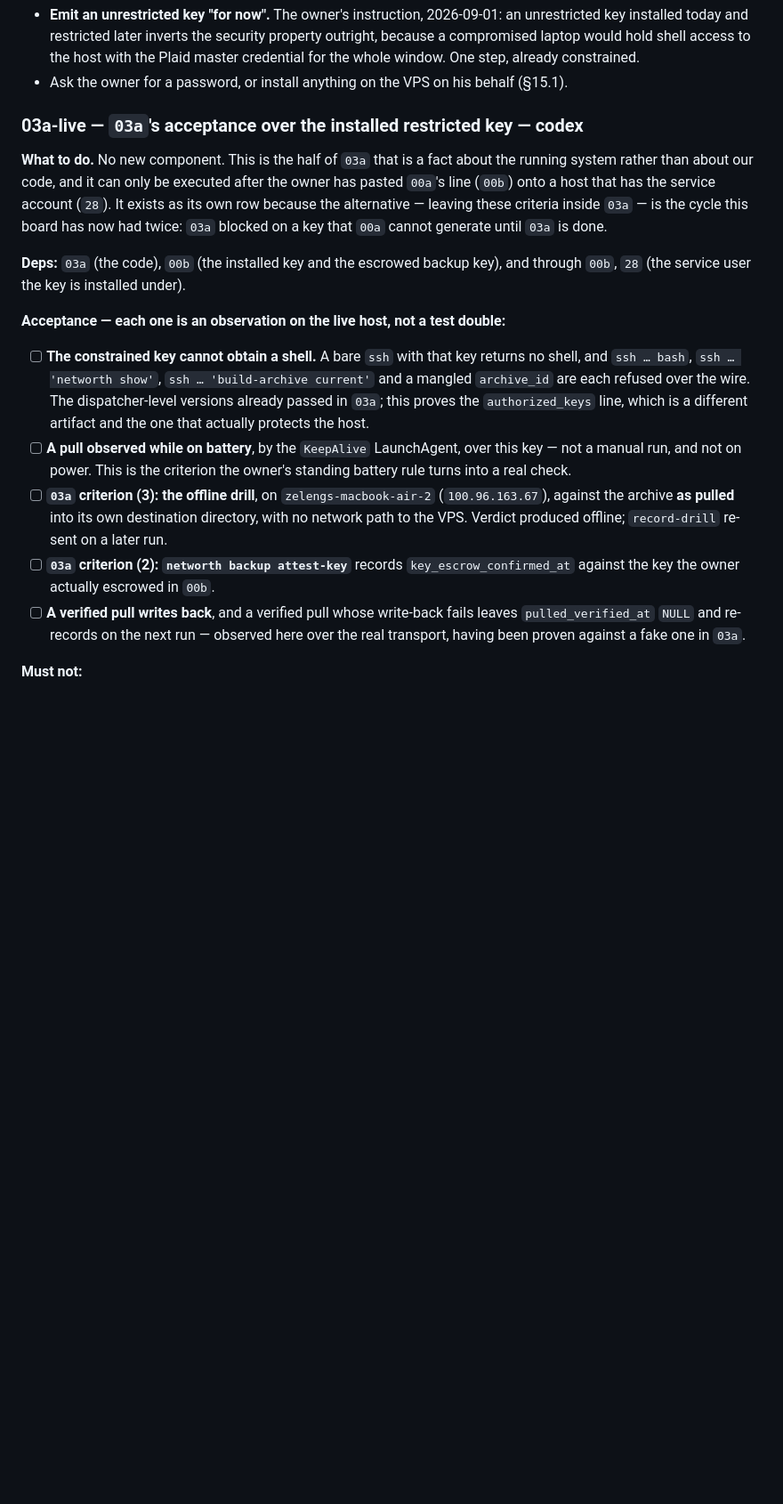
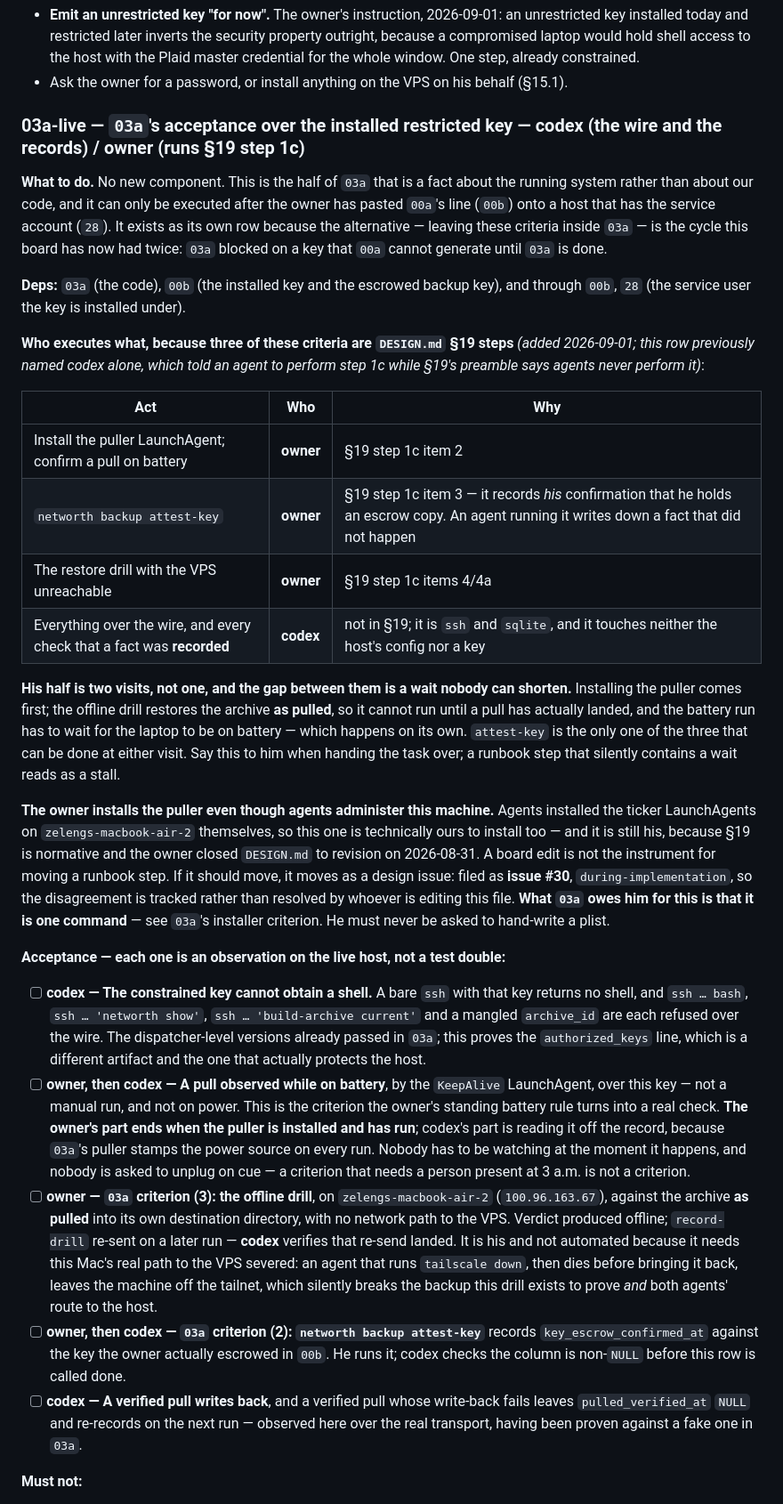
Before and after one commit to orzzzl/networth, a Markdown page: tasks/README.md, the part around one of its changes. Shown at 89% size. GitHub-like rendering; blank space fills up the shorter version.

```diff
--- a/tasks/README.md
+++ b/tasks/README.md
@@ -726,7 +752,7 @@ by `03a`. `00a` could not be written until `03a` existed, and `03a` was marked b
   master credential for the whole window. One step, already constrained.
 - Ask the owner for a password, or install anything on the VPS on his behalf (§15.1).
 
-### 03a-live — `03a`'s acceptance over the installed restricted key — **codex**
+### 03a-live — `03a`'s acceptance over the installed restricted key — **codex** (the wire and the records) / **owner** (runs §19 step 1c)
 
 **What to do.** No new component. This is the half of `03a` that is a fact about the
 running system rather than about our code, and it can only be executed after the owner has
@@ -738,25 +764,62 @@ is done.
 **Deps:** `03a` (the code), `00b` (the installed key and the escrowed backup key), and
 through `00b`, `28` (the service user the key is installed under).
 
+**Who executes what, because three of these criteria are `DESIGN.md` §19 steps** *(added
+2026-09-01; this row previously named codex alone, which told an agent to perform step 1c
+while §19's preamble says agents never perform it)*:
+
+| Act | Who | Why |
+|---|---|---|
+| Install the puller LaunchAgent; confirm a pull on battery | **owner** | §19 step 1c item 2 |
+| `networth backup attest-key` | **owner** | §19 step 1c item 3 — it records *his* confirmation that he holds an escrow copy. An agent running it writes down a fact that did not happen |
+| The restore drill with the VPS unreachable | **owner** | §19 step 1c items 4/4a |
+| Everything over the wire, and every check that a fact was **recorded** | **codex** | not in §19; it is `ssh` and `sqlite`, and it touches neither the host's config nor a key |
+
+**His half is two visits, not one, and the gap between them is a wait nobody can shorten.**
+Installing the puller comes first; the offline drill restores the archive **as pulled**, so
+it cannot run until a pull has actually landed, and the battery run has to wait for the
+laptop to be on battery — which happens on its own. `attest-key` is the only one of the
+three that can be done at either visit. Say this to him when handing the task over; a
+runbook step that silently contains a wait reads as a stall.
+
+**The owner installs the puller even though agents administer this machine.** Agents
+installed the ticker LaunchAgents on `zelengs-macbook-air-2` themselves, so this one is
+technically ours to install too — and it is still his, because §19 is normative and the
+owner closed `DESIGN.md` to revision on 2026-08-31. A board edit is not the instrument for
+moving a runbook step. If it should move, it moves as a design issue: filed as
+**issue #30**, `during-implementation`, so the disagreement is tracked rather than
+resolved by whoever is editing this file. **What `03a` owes him for this is that it is one
+command** — see `03a`'s installer criterion. He must never be asked to hand-write a plist.
+
 **Acceptance — each one is an observation on the live host, not a test double:**
 
-- [ ] **The constrained key cannot obtain a shell.** A bare `ssh` with that key returns no
-      shell, and `ssh … bash`, `ssh … 'networth show'`, `ssh … 'build-archive current'` and
-      a mangled `archive_id` are each refused over the wire. The dispatcher-level versions
-      already passed in `03a`; this proves the `authorized_keys` line, which is a different
-      artifact and the one that actually protects the host.
-- [ ] **A pull observed while on battery**, by the `KeepAlive` LaunchAgent, over this key —
-      not a manual run, and not on power. This is the criterion the owner's standing
-      battery rule turns into a real check.
-- [ ] **`03a` criterion (3): the offline drill**, on `zelengs-macbook-air-2`
+- [ ] **codex — The constrained key cannot obtain a shell.** A bare `ssh` with that key
+      returns no shell, and `ssh … bash`, `ssh … 'networth show'`,
+      `ssh … 'build-archive current'` and a mangled `archive_id` are each refused over the
+      wire. The dispatcher-level versions already passed in `03a`; this proves the
+      `authorized_keys` line, which is a different artifact and the one that actually
+      protects the host.
+- [ ] **owner, then codex — A pull observed while on battery**, by the `KeepAlive`
+      LaunchAgent, over this key — not a manual run, and not on power. This is the
+      criterion the owner's standing battery rule turns into a real check. **The owner's
+      part ends when the puller is installed and has run**; codex's part is reading it off
+      the record, because `03a`'s puller stamps the power source on every run. Nobody has
+      to be watching at the moment it happens, and nobody is asked to unplug on cue — a
+      criterion that needs a person present at 3 a.m. is not a criterion.
+- [ ] **owner — `03a` criterion (3): the offline drill**, on `zelengs-macbook-air-2`
       (`100.96.163.67`), against the archive **as pulled** into its own destination
       directory, with no network path to the VPS. Verdict produced offline; `record-drill`
-      re-sent on a later run.
-- [ ] **`03a` criterion (2): `networth backup attest-key`** records
-      `key_escrow_confirmed_at` against the key the owner actually escrowed in `00b`.
-- [ ] **A verified pull writes back**, and a verified pull whose write-back fails leaves
-      `pulled_verified_at` `NULL` and re-records on the next run — observed here over the
-      real transport, having been proven against a fake one in `03a`.
+      re-sent on a later run — **codex** verifies that re-send landed. It is his and not
+      automated because it needs this Mac's real path to the VPS severed: an agent that
+      runs `tailscale down`, then dies before bringing it back, leaves the machine off the
+      tailnet, which silently breaks the backup this drill exists to prove *and* both
+      agents' route to the host.
+- [ ] **owner, then codex — `03a` criterion (2): `networth backup attest-key`** records
+      `key_escrow_confirmed_at` against the key the owner actually escrowed in `00b`. He
+      runs it; codex checks the column is non-`NULL` before this row is called done.
+- [ ] **codex — A verified pull writes back**, and a verified pull whose write-back fails
+      leaves `pulled_verified_at` `NULL` and re-records on the next run — observed here
+      over the real transport, having been proven against a fake one in `03a`.
 
 **Must not:**
 
```
Also changed, not shown: other parts of tasks/README.md (+38 -7 lines).
